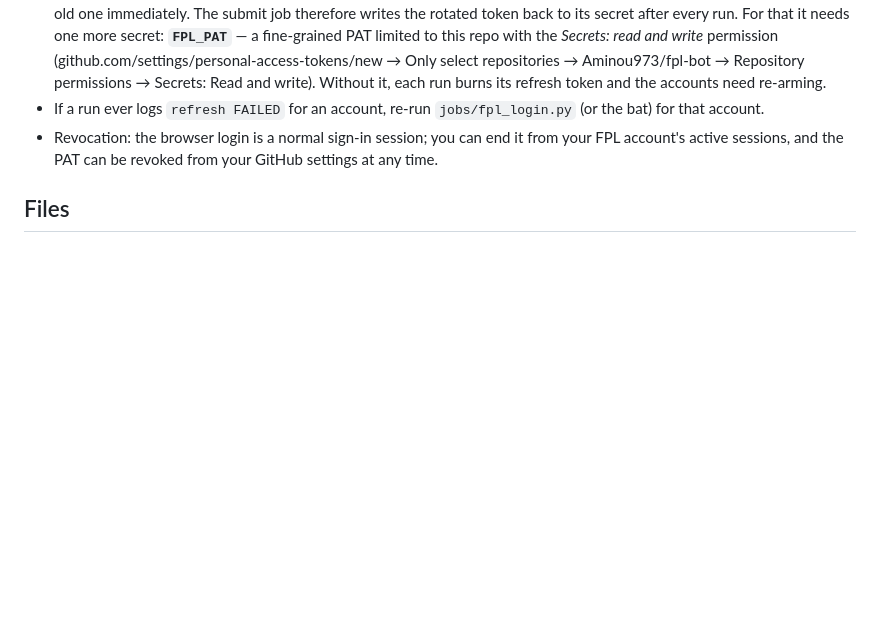
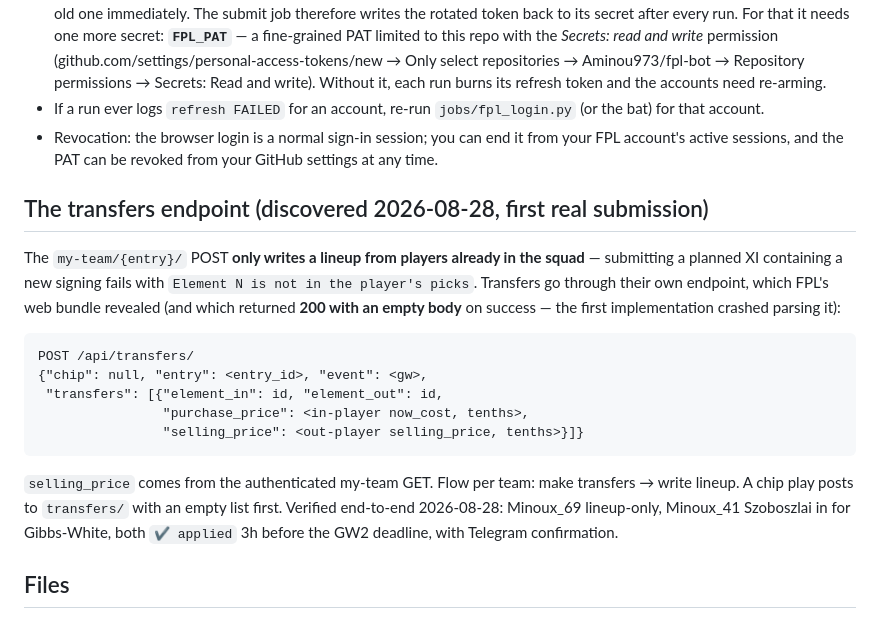
Before and after one commit to Aminou973/fpl-bot, a Markdown page: docs/2026-08-27-squad-fix/07-oauth-migration.md, the part around the change. Rendered like a GitHub page; blank space fills up the shorter version.

Commit message:
docs: /transfers/ endpoint discovery and first verified auto-submission
Co-Authored-By: Claude <noreply@anthropic.com>

````diff
--- a/docs/2026-08-27-squad-fix/07-oauth-migration.md
+++ b/docs/2026-08-27-squad-fix/07-oauth-migration.md
@@ -69,6 +69,28 @@ gh workflow run submit   # dispatch = dry run, reads squads, no submission
   it from your FPL account's active sessions, and the PAT can be revoked
   from your GitHub settings at any time.
 
+## The transfers endpoint (discovered 2026-08-28, first real submission)
+
+The `my-team/{entry}/` POST **only writes a lineup from players already in
+the squad** — submitting a planned XI containing a new signing fails with
+`Element N is not in the player's picks`. Transfers go through their own
+endpoint, which FPL's web bundle revealed (and which returned **200 with an
+empty body** on success — the first implementation crashed parsing it):
+
+```
+POST /api/transfers/
+{"chip": null, "entry": <entry_id>, "event": <gw>,
+ "transfers": [{"element_in": id, "element_out": id,
+                "purchase_price": <in-player now_cost, tenths>,
+                "selling_price": <out-player selling_price, tenths>}]}
+```
+
+`selling_price` comes from the authenticated my-team GET. Flow per team:
+make transfers → write lineup. A chip play posts to `transfers/` with an
+empty list first. Verified end-to-end 2026-08-28: Minoux_69 lineup-only,
+Minoux_41 Szoboszlai in for Gibbs-White, both `✔ applied` 3h before the
+GW2 deadline, with Telegram confirmation.
+
 ## Files
 
 - `fplbot/api.py` — `authorize_url`, `exchange_code` (PKCE),
````
